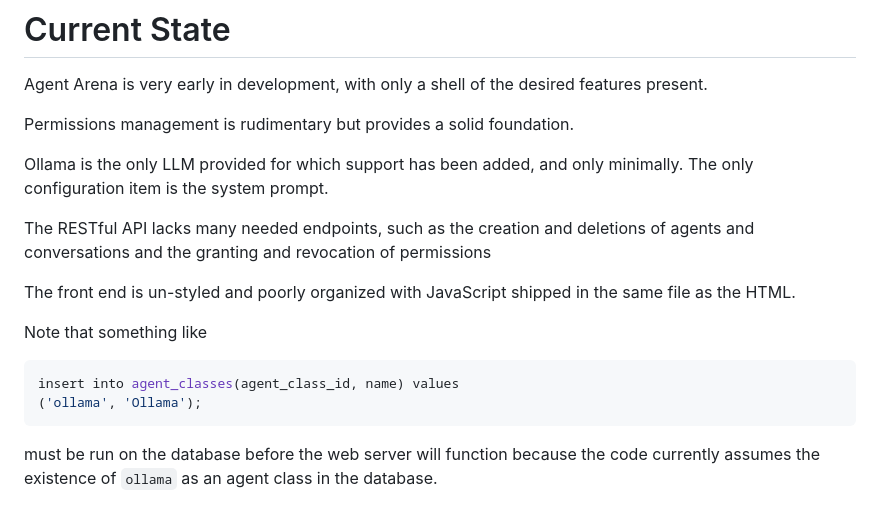
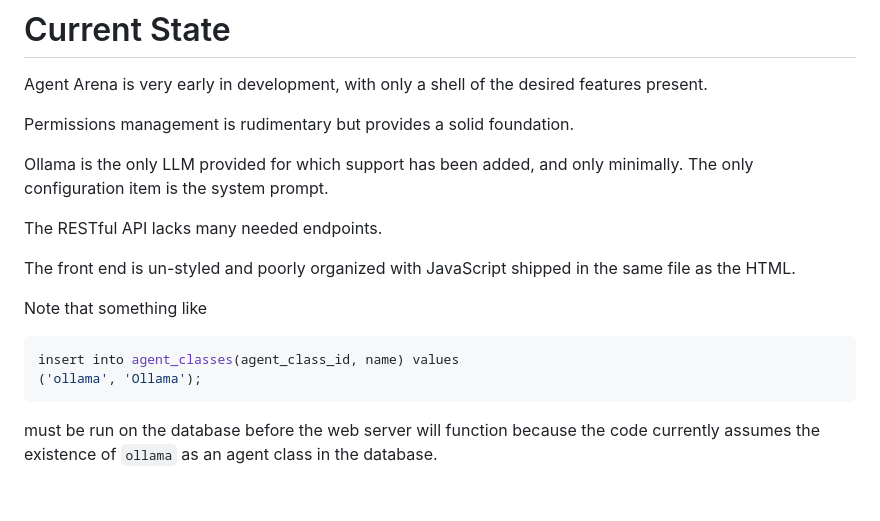
Before and after one commit to joshua-zingale/ucr-learning-services, a Markdown page: services/agentarena/README.md, the part around one of its changes. GitHub-like rendering.

````diff
--- a/services/agentarena/README.md
+++ b/services/agentarena/README.md
@@ -84,8 +126,7 @@ Permissions management is rudimentary but provides a solid foundation.
 Ollama is the only LLM provided for which support has been added, and only
 minimally. The only configuration item is the system prompt.
 
-The RESTful API lacks many needed endpoints, such as the creation and deletions
-of agents and conversations and the granting and revocation of permissions
+The RESTful API lacks many needed endpoints.
 
 The front end is un-styled and poorly organized with JavaScript shipped in the
 same file as the HTML.
@@ -97,4 +138,5 @@ insert into agent_classes(agent_class_id, name) values
 ('ollama', 'Ollama');
 ```
 
-must be run on the database before the web server will function because the code currently assumes the existence of `ollama` as an agent class in the database.
+must be run on the database before the web server will function because the code
+currently assumes the existence of `ollama` as an agent class in the database.
````
Also changed, not shown: other parts of services/agentarena/README.md (+43 -1 lines).
